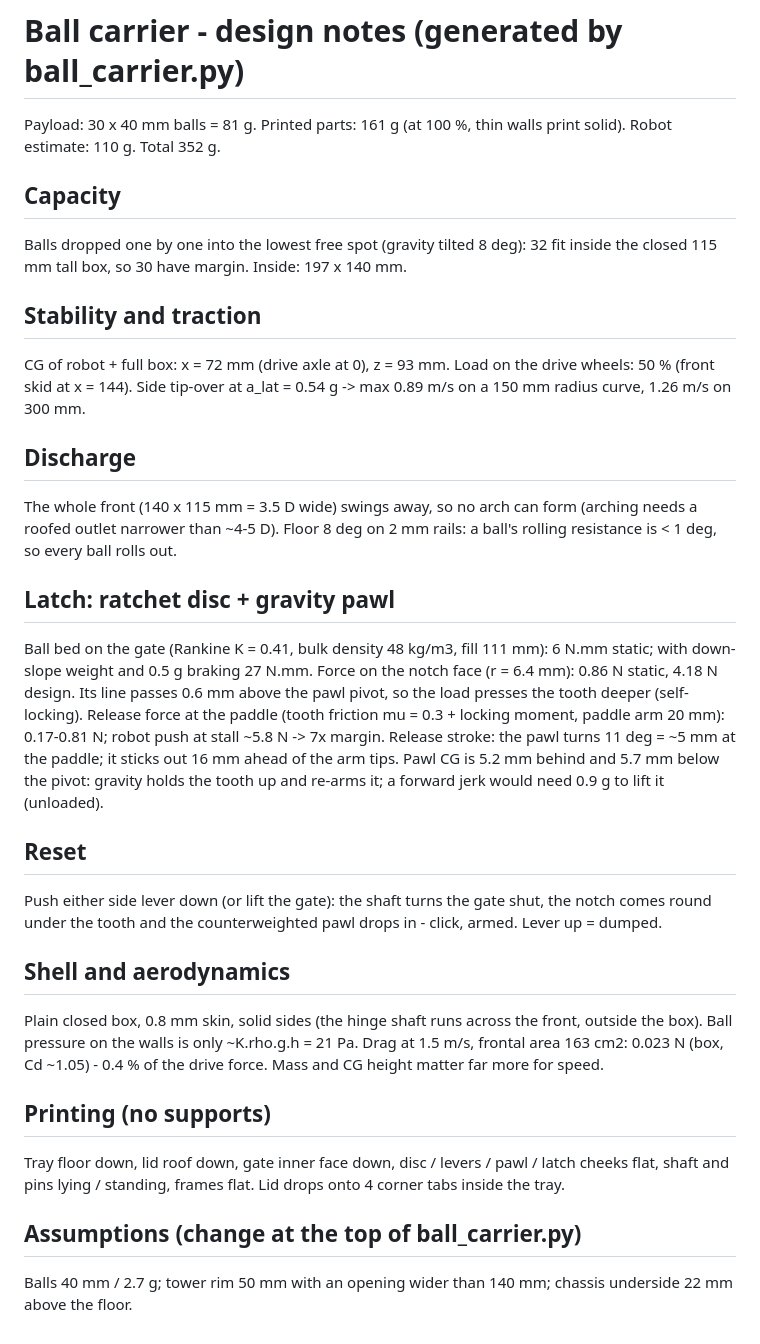
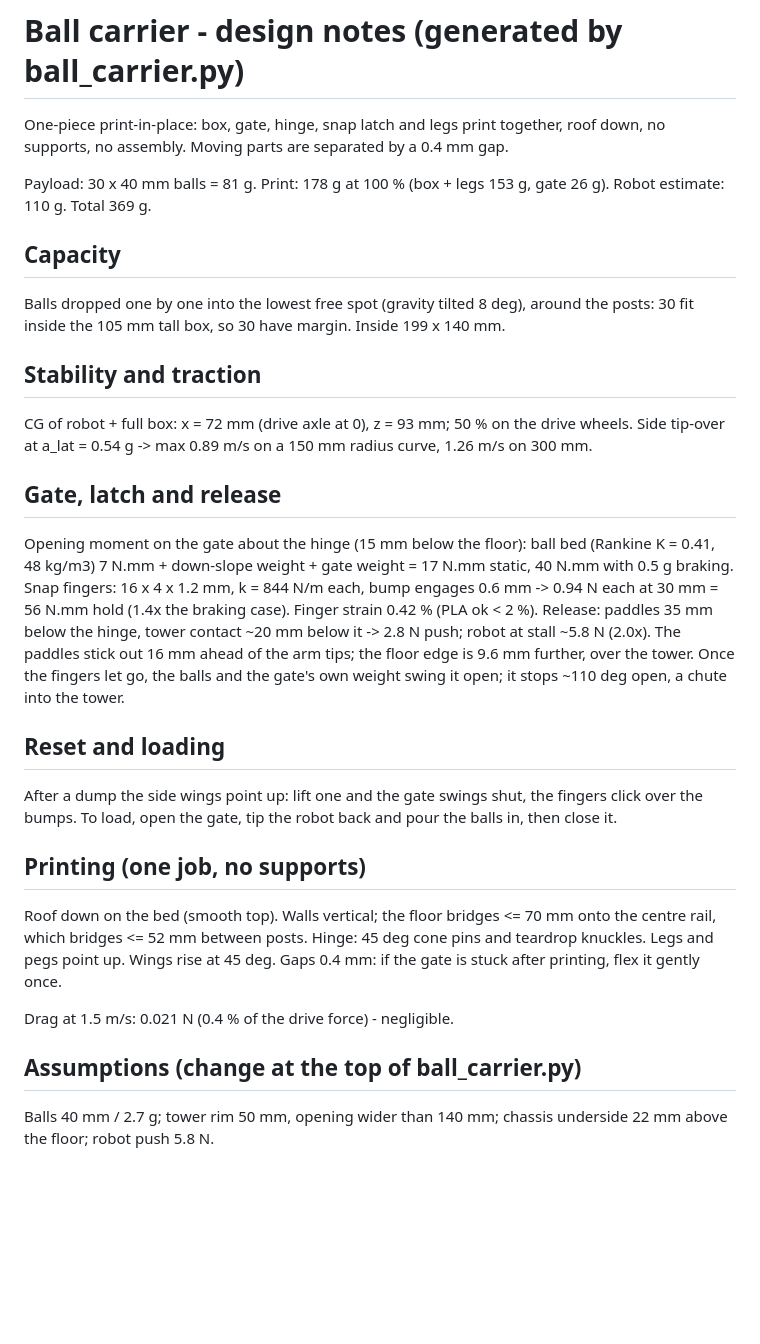
Before and after one commit to pogi6969/MAP---A, a Markdown page: ball-carrier/DESIGN.md, the part around the change. Rendered like a GitHub page; blank space fills up the shorter version.

```diff
--- a/ball-carrier/DESIGN.md
+++ b/ball-carrier/DESIGN.md
@@ -1,35 +1,29 @@
 # Ball carrier - design notes (generated by ball_carrier.py)
 
-Payload: 30 x 40 mm balls = 81 g. Printed parts: 161 g (at 100 %, thin walls print solid). Robot estimate: 110 g. Total 352 g.
+One-piece print-in-place: box, gate, hinge, snap latch and legs print together, roof down, no supports, no assembly. Moving parts are separated by a 0.4 mm gap.
+
+Payload: 30 x 40 mm balls = 81 g. Print: 178 g at 100 % (box + legs 153 g, gate 26 g). Robot estimate: 110 g. Total 369 g.
 
 ## Capacity
-Balls dropped one by one into the lowest free spot (gravity tilted 8 deg): 32 fit inside the closed 115 mm tall box, so 30 have margin. Inside: 197 x 140 mm.
+Balls dropped one by one into the lowest free spot (gravity tilted 8 deg), around the posts: 30 fit inside the 105 mm tall box, so 30 have margin. Inside 199 x 140 mm.
 
 ## Stability and traction
-CG of robot + full box: x = 72 mm (drive axle at 0), z = 93 mm.
-Load on the drive wheels: 50 % (front skid at x = 144).
+CG of robot + full box: x = 72 mm (drive axle at 0), z = 93 mm; 50 % on the drive wheels.
 Side tip-over at a_lat = 0.54 g -> max 0.89 m/s on a 150 mm radius curve, 1.26 m/s on 300 mm.
 
-## Discharge
-The whole front (140 x 115 mm = 3.5 D wide) swings away, so no arch can form (arching needs a roofed outlet narrower than ~4-5 D).
-Floor 8 deg on 2 mm rails: a ball's rolling resistance is < 1 deg, so every ball rolls out.
+## Gate, latch and release
+Opening moment on the gate about the hinge (15 mm below the floor): ball bed (Rankine K = 0.41, 48 kg/m3) 7 N.mm + down-slope weight + gate weight = 17 N.mm static, 40 N.mm with 0.5 g braking.
+Snap fingers: 16 x 4 x 1.2 mm, k = 844 N/m each, bump engages 0.6 mm -> 0.94 N each at 30 mm = 56 N.mm hold (1.4x the braking case). Finger strain 0.42 % (PLA ok < 2 %).
+Release: paddles 35 mm below the hinge, tower contact ~20 mm below it -> 2.8 N push; robot at stall ~5.8 N (2.0x). The paddles stick out 16 mm ahead of the arm tips; the floor edge is 9.6 mm further, over the tower.
+Once the fingers let go, the balls and the gate's own weight swing it open; it stops ~110 deg open, a chute into the tower.
 
-## Latch: ratchet disc + gravity pawl
-Ball bed on the gate (Rankine K = 0.41, bulk density 48 kg/m3, fill 111 mm): 6 N.mm static; with down-slope weight and 0.5 g braking 27 N.mm.
-Force on the notch face (r = 6.4 mm): 0.86 N static, 4.18 N design. Its line passes 0.6 mm above the pawl pivot, so the load presses the tooth deeper (self-locking).
-Release force at the paddle (tooth friction mu = 0.3 + locking moment, paddle arm 20 mm): 0.17-0.81 N; robot push at stall ~5.8 N -> 7x margin.
-Release stroke: the pawl turns 11 deg = ~5 mm at the paddle; it sticks out 16 mm ahead of the arm tips.
-Pawl CG is 5.2 mm behind and 5.7 mm below the pivot: gravity holds the tooth up and re-arms it; a forward jerk would need 0.9 g to lift it (unloaded).
+## Reset and loading
+After a dump the side wings point up: lift one and the gate swings shut, the fingers click over the bumps. To load, open the gate, tip the robot back and pour the balls in, then close it.
 
-## Reset
-Push either side lever down (or lift the gate): the shaft turns the gate shut, the notch comes round under the tooth and the counterweighted pawl drops in - click, armed. Lever up = dumped.
+## Printing (one job, no supports)
+Roof down on the bed (smooth top). Walls vertical; the floor bridges <= 70 mm onto the centre rail, which bridges <= 52 mm between posts. Hinge: 45 deg cone pins and teardrop knuckles. Legs and pegs point up. Wings rise at 45 deg. Gaps 0.4 mm: if the gate is stuck after printing, flex it gently once.
 
-## Shell and aerodynamics
-Plain closed box, 0.8 mm skin, solid sides (the hinge shaft runs across the front, outside the box). Ball pressure on the walls is only ~K.rho.g.h = 21 Pa.
-Drag at 1.5 m/s, frontal area 163 cm2: 0.023 N (box, Cd ~1.05) - 0.4 % of the drive force. Mass and CG height matter far more for speed.
-
-## Printing (no supports)
-Tray floor down, lid roof down, gate inner face down, disc / levers / pawl / latch cheeks flat, shaft and pins lying / standing, frames flat. Lid drops onto 4 corner tabs inside the tray.
+Drag at 1.5 m/s: 0.021 N (0.4 % of the drive force) - negligible.
 
 ## Assumptions (change at the top of ball_carrier.py)
-Balls 40 mm / 2.7 g; tower rim 50 mm with an opening wider than 140 mm; chassis underside 22 mm above the floor.
+Balls 40 mm / 2.7 g; tower rim 50 mm, opening wider than 140 mm; chassis underside 22 mm above the floor; robot push 5.8 N.
```
Also changed, not shown: ball-carrier/preview.png, 17 other files.
